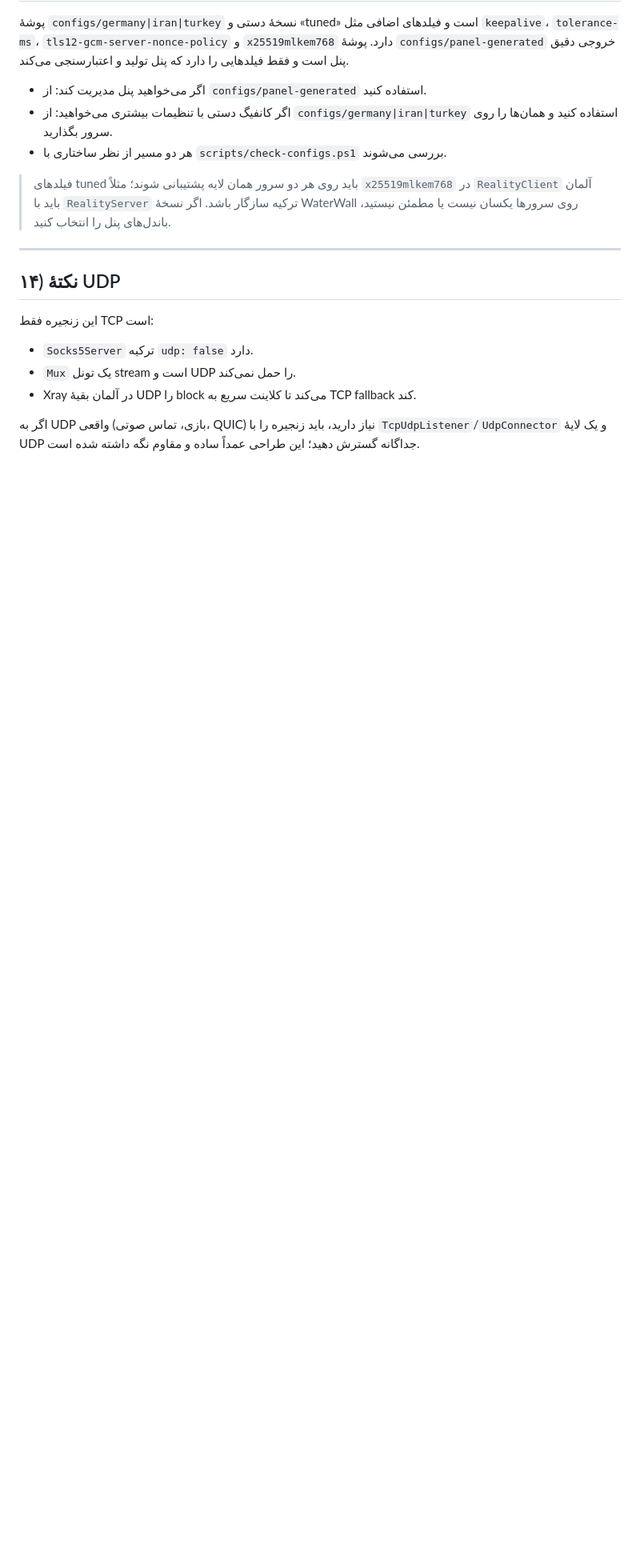
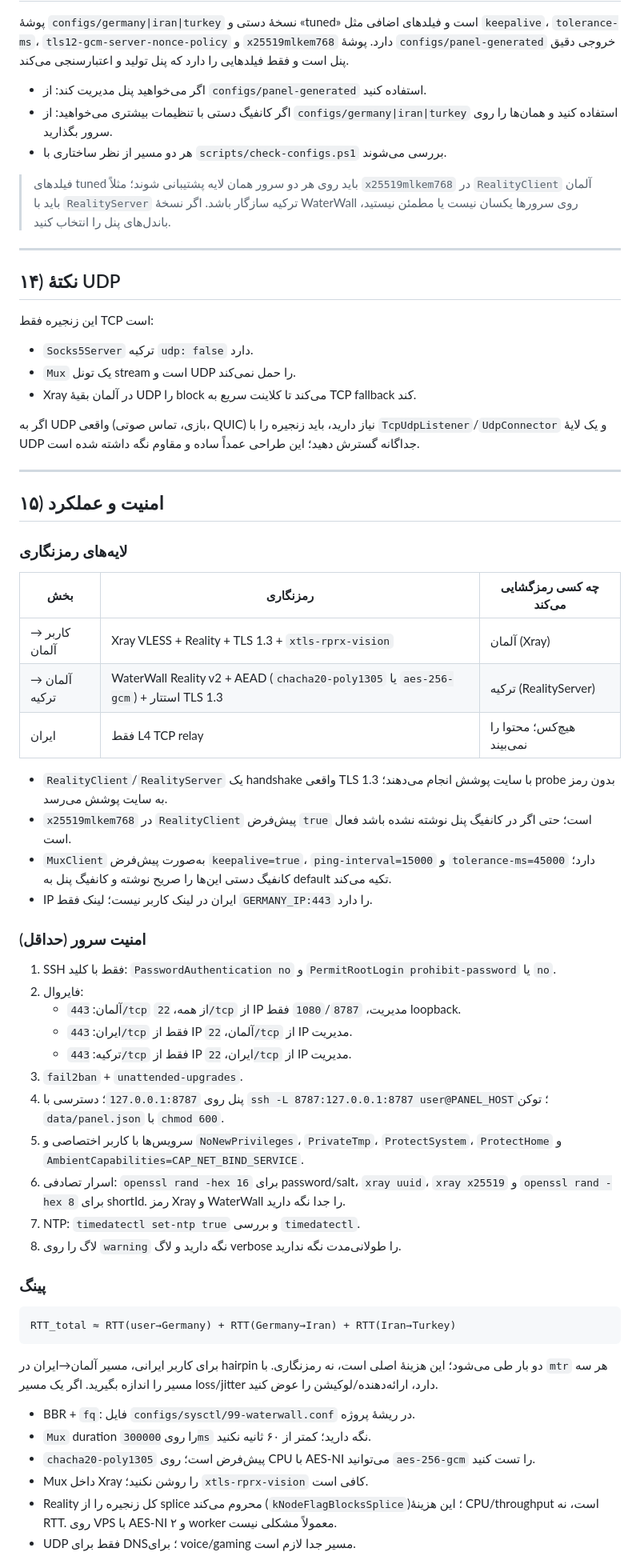
Before and after one commit to alimc98/waterwall-panel, a Markdown page: docs/THREE-HOP.md, the part around one of its changes. Shown at 80% size. GitHub-like rendering; blank space fills up the shorter version.

````diff
--- a/docs/THREE-HOP.md
+++ b/docs/THREE-HOP.md
@@ -392,3 +392,50 @@ configs/panel-generated/
 اگر به UDP واقعی (بازی، تماس صوتی، QUIC) نیاز دارید، باید زنجیره را با
 `TcpUdpListener`/`UdpConnector` و یک لایهٔ UDP جداگانه گسترش دهید؛ این طراحی
 عمداً ساده و مقاوم نگه داشته شده است.
+
+---
+
+## ۱۵) امنیت و عملکرد
+
+### لایه‌های رمزنگاری
+
+| بخش | رمزنگاری | چه کسی رمزگشایی می‌کند |
+|---|---|---|
+| کاربر → آلمان | Xray VLESS + Reality + TLS 1.3 + `xtls-rprx-vision` | آلمان (Xray) |
+| آلمان → ترکیه | WaterWall Reality v2 + AEAD (`chacha20-poly1305` یا `aes-256-gcm`) + استتار TLS 1.3 | ترکیه (RealityServer) |
+| ایران | فقط L4 TCP relay | هیچ‌کس؛ محتوا را نمی‌بیند |
+
+- `RealityClient`/`RealityServer` یک handshake واقعی TLS 1.3 با سایت پوشش انجام می‌دهند؛ probe بدون رمز به سایت پوشش می‌رسد.
+- `x25519mlkem768` در `RealityClient` پیش‌فرض `true` است؛ حتی اگر در کانفیگ پنل نوشته نشده باشد فعال است.
+- `MuxClient` به‌صورت پیش‌فرض `keepalive=true`، `ping-interval=15000` و `tolerance-ms=45000` دارد؛ کانفیگ دستی این‌ها را صریح نوشته و کانفیگ پنل به default تکیه می‌کند.
+- IP ایران در لینک کاربر نیست؛ لینک فقط `GERMANY_IP:443` را دارد.
+
+### امنیت سرور (حداقل)
+
+1. SSH فقط با کلید: `PasswordAuthentication no` و `PermitRootLogin prohibit-password` یا `no`.
+2. فایروال:
+   - آلمان: `443/tcp` از همه، `22/tcp` از IP مدیریت، `1080`/`8787` فقط loopback.
+   - ایران: `443/tcp` فقط از IP آلمان، `22/tcp` از IP مدیریت.
+   - ترکیه: `443/tcp` فقط از IP ایران، `22/tcp` از IP مدیریت.
+3. `fail2ban` + `unattended-upgrades`.
+4. پنل روی `127.0.0.1:8787`؛ دسترسی با `ssh -L 8787:127.0.0.1:8787 user@PANEL_HOST`؛ توکن `data/panel.json` با `chmod 600`.
+5. سرویس‌ها با کاربر اختصاصی و `NoNewPrivileges`، `PrivateTmp`، `ProtectSystem`، `ProtectHome` و `AmbientCapabilities=CAP_NET_BIND_SERVICE`.
+6. اسرار تصادفی: `openssl rand -hex 16` برای password/salt، `xray uuid`، `xray x25519` و `openssl rand -hex 8` برای shortId. رمز Xray و WaterWall را جدا نگه دارید.
+7. NTP: `timedatectl set-ntp true` و بررسی `timedatectl`.
+8. لاگ را روی `warning` نگه دارید و لاگ verbose را طولانی‌مدت نگه ندارید.
+
+### پینگ
+
+```text
+RTT_total ≈ RTT(user→Germany) + RTT(Germany→Iran) + RTT(Iran→Turkey)
+```
+
+برای کاربر ایرانی، مسیر آلمان→ایران در hairpin دو بار طی می‌شود؛ این هزینهٔ اصلی است، نه رمزنگاری. با `mtr` هر سه مسیر را اندازه بگیرید. اگر یک مسیر loss/jitter دارد، ارائه‌دهنده/لوکیشن را عوض کنید.
+
+- BBR + `fq`: فایل `configs/sysctl/99-waterwall.conf` در ریشهٔ پروژه.
+- `Mux` duration را روی `300000ms` نگه دارید؛ کمتر از ۶۰ ثانیه نکنید.
+- `chacha20-poly1305` پیش‌فرض است؛ روی CPU با AES-NI می‌توانید `aes-256-gcm` را تست کنید.
+- Mux داخل Xray را روشن نکنید؛ `xtls-rprx-vision` کافی است.
+- Reality کل زنجیره را از splice محروم می‌کند (`kNodeFlagBlocksSplice`)؛ این هزینهٔ CPU/throughput است، نه RTT. روی VPS با AES-NI و ۲ worker معمولاً مشکلی نیست.
+- UDP فقط برای DNS؛ برای voice/gaming مسیر جدا لازم است.
+
````
Also changed, not shown: other parts of docs/THREE-HOP.md (+28 -2 lines).
